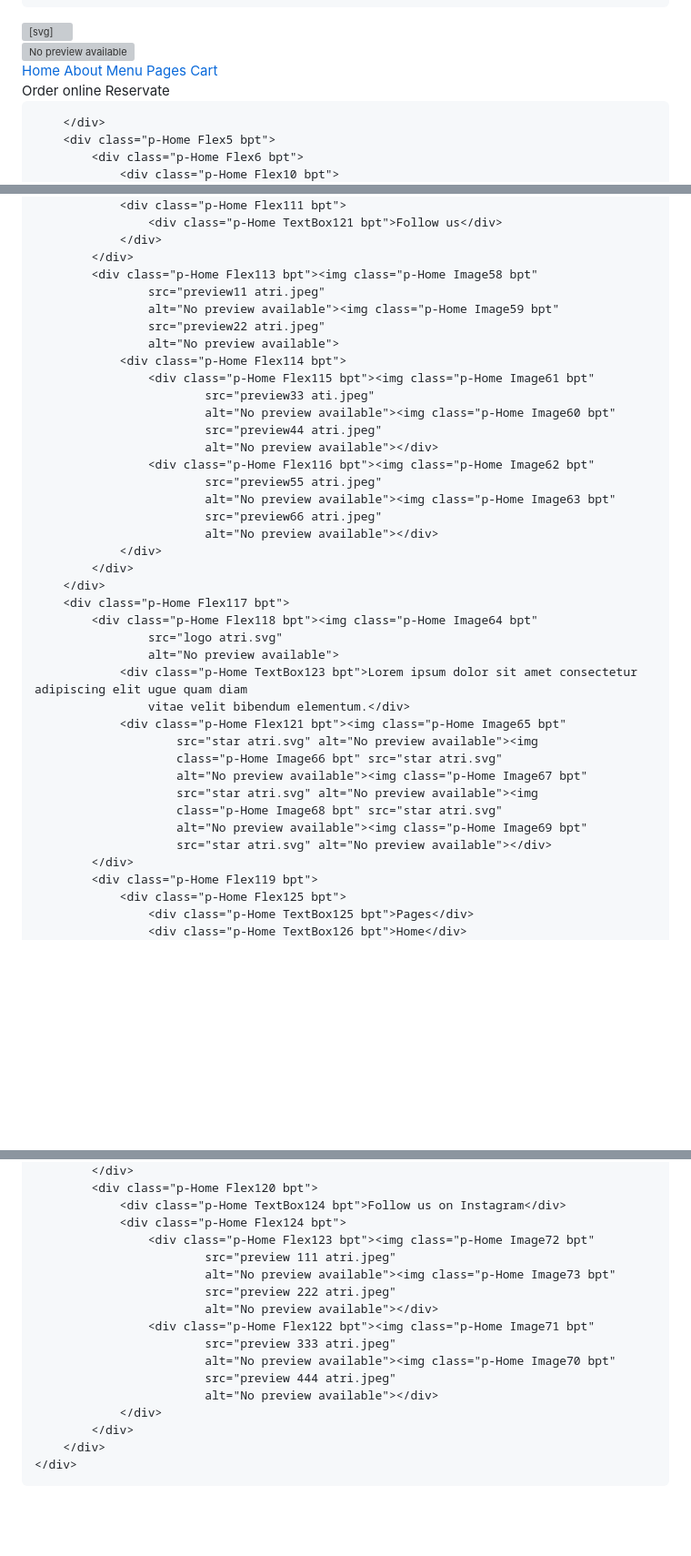
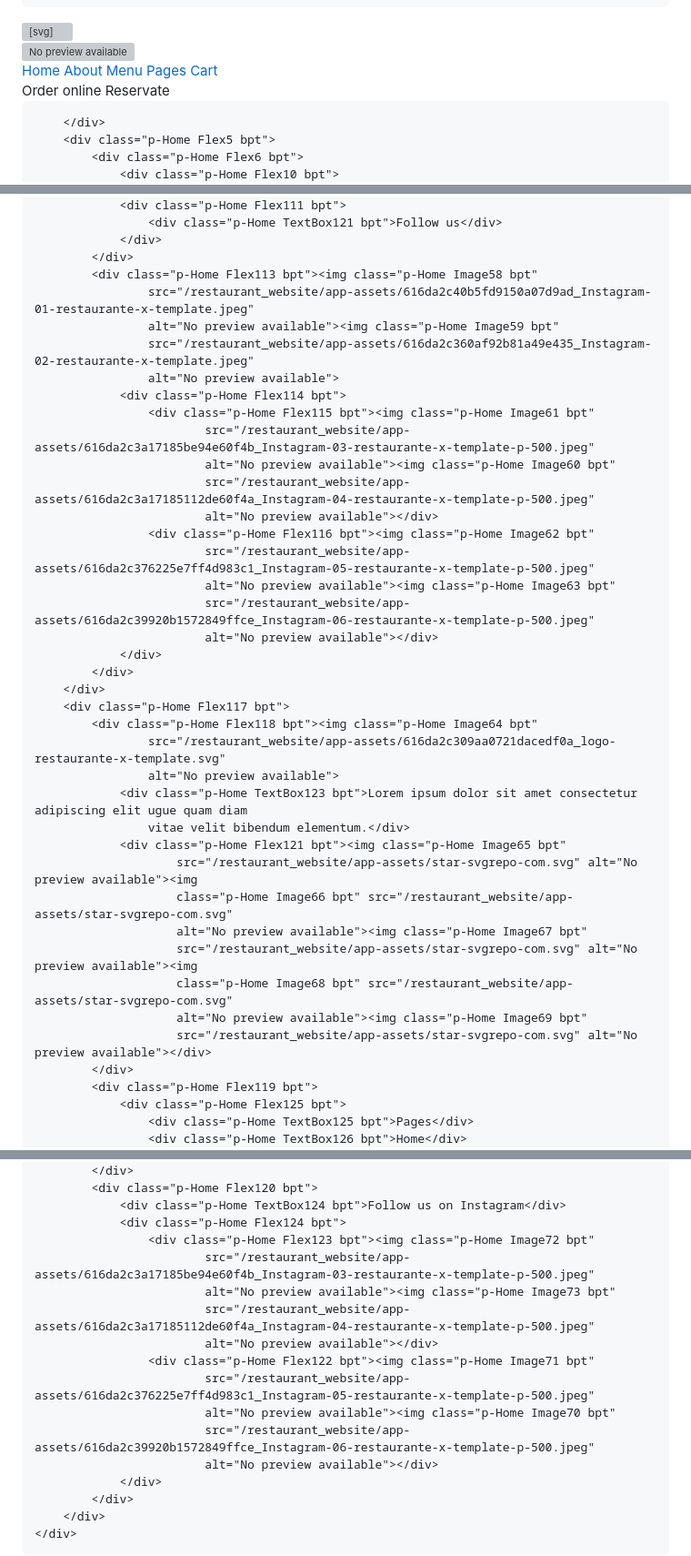
Before and after one commit to adityascr7/Banyanboard, a Markdown page: README.md, 3 parts joined by grey strips. Shown: that part at 91% size. Drawn GitHub-style; blank space fills up the shorter version; grey boxes are pictures that could not be loaded.

```diff
--- a/README.md
+++ b/README.md
@@ -24,7 +24,7 @@
             </div>
             <div class="p-Home Flex2 bpt">
                 <div class="p-Home Flex4 bpt"><img class="p-Home Image2 bpt"
-                        src="logo atri.svg"
+                        src="/restaurant_website/app-assets/616da2c309aa0721dacedf0a_logo-restaurante-x-template.svg"
                         alt="No preview available"></div>
                 <div class="p-Home Flex138 bpt">
                     <a href="javascript:void(0)" class="p-Home TextBox1 bpt">Home</a>
@@ -433,38 +433,38 @@
                 </div>
             </div>
             <div class="p-Home Flex113 bpt"><img class="p-Home Image58 bpt"
-                    src="preview11 atri.jpeg"
+                    src="/restaurant_website/app-assets/616da2c40b5fd9150a07d9ad_Instagram-01-restaurante-x-template.jpeg"
                     alt="No preview available"><img class="p-Home Image59 bpt"
-                    src="preview22 atri.jpeg"
+                    src="/restaurant_website/app-assets/616da2c360af92b81a49e435_Instagram-02-restaurante-x-template.jpeg"
                     alt="No preview available">
                 <div class="p-Home Flex114 bpt">
                     <div class="p-Home Flex115 bpt"><img class="p-Home Image61 bpt"
-                            src="preview33 ati.jpeg"
+                            src="/restaurant_website/app-assets/616da2c3a17185be94e60f4b_Instagram-03-restaurante-x-template-p-500.jpeg"
                             alt="No preview available"><img class="p-Home Image60 bpt"
-                            src="preview44 atri.jpeg"
+                            src="/restaurant_website/app-assets/616da2c3a17185112de60f4a_Instagram-04-restaurante-x-template-p-500.jpeg"
                             alt="No preview available"></div>
                     <div class="p-Home Flex116 bpt"><img class="p-Home Image62 bpt"
-                            src="preview55 atri.jpeg"
+                            src="/restaurant_website/app-assets/616da2c376225e7ff4d983c1_Instagram-05-restaurante-x-template-p-500.jpeg"
                             alt="No preview available"><img class="p-Home Image63 bpt"
-                            src="preview66 atri.jpeg"
+                            src="/restaurant_website/app-assets/616da2c39920b1572849ffce_Instagram-06-restaurante-x-template-p-500.jpeg"
                             alt="No preview available"></div>
                 </div>
             </div>
         </div>
         <div class="p-Home Flex117 bpt">
             <div class="p-Home Flex118 bpt"><img class="p-Home Image64 bpt"
-                    src="logo atri.svg"
+                    src="/restaurant_website/app-assets/616da2c309aa0721dacedf0a_logo-restaurante-x-template.svg"
                     alt="No preview available">
                 <div class="p-Home TextBox123 bpt">Lorem ipsum dolor sit amet consectetur adipiscing elit ugue quam diam
                     vitae velit bibendum elementum.</div>
                 <div class="p-Home Flex121 bpt"><img class="p-Home Image65 bpt"
-                        src="star atri.svg" alt="No preview available"><img
-                        class="p-Home Image66 bpt" src="star atri.svg"
+                        src="/restaurant_website/app-assets/star-svgrepo-com.svg" alt="No preview available"><img
+                        class="p-Home Image66 bpt" src="/restaurant_website/app-assets/star-svgrepo-com.svg"
                         alt="No preview available"><img class="p-Home Image67 bpt"
-                        src="star atri.svg" alt="No preview available"><img
-                        class="p-Home Image68 bpt" src="star atri.svg"
+                        src="/restaurant_website/app-assets/star-svgrepo-com.svg" alt="No preview available"><img
+                        class="p-Home Image68 bpt" src="/restaurant_website/app-assets/star-svgrepo-com.svg"
                         alt="No preview available"><img class="p-Home Image69 bpt"
-                        src="star atri.svg" alt="No preview available"></div>
+                        src="/restaurant_website/app-assets/star-svgrepo-com.svg" alt="No preview available"></div>
             </div>
             <div class="p-Home Flex119 bpt">
                 <div class="p-Home Flex125 bpt">
@@ -492,14 +492,14 @@
                 <div class="p-Home TextBox124 bpt">Follow us on Instagram</div>
                 <div class="p-Home Flex124 bpt">
                     <div class="p-Home Flex123 bpt"><img class="p-Home Image72 bpt"
-                            src="preview 111 atri.jpeg"
+                            src="/restaurant_website/app-assets/616da2c3a17185be94e60f4b_Instagram-03-restaurante-x-template-p-500.jpeg"
                             alt="No preview available"><img class="p-Home Image73 bpt"
-                            src="preview 222 atri.jpeg"
+                            src="/restaurant_website/app-assets/616da2c3a17185112de60f4a_Instagram-04-restaurante-x-template-p-500.jpeg"
                             alt="No preview available"></div>
                     <div class="p-Home Flex122 bpt"><img class="p-Home Image71 bpt"
-                            src="preview 333 atri.jpeg"
+                            src="/restaurant_website/app-assets/616da2c376225e7ff4d983c1_Instagram-05-restaurante-x-template-p-500.jpeg"
                             alt="No preview available"><img class="p-Home Image70 bpt"
-                            src="preview 444 atri.jpeg"
+                            src="/restaurant_website/app-assets/616da2c39920b1572849ffce_Instagram-06-restaurante-x-template-p-500.jpeg"
                             alt="No preview available"></div>
                 </div>
             </div>
```
Also changed, not shown: other parts of README.md (+37 -37 lines).
